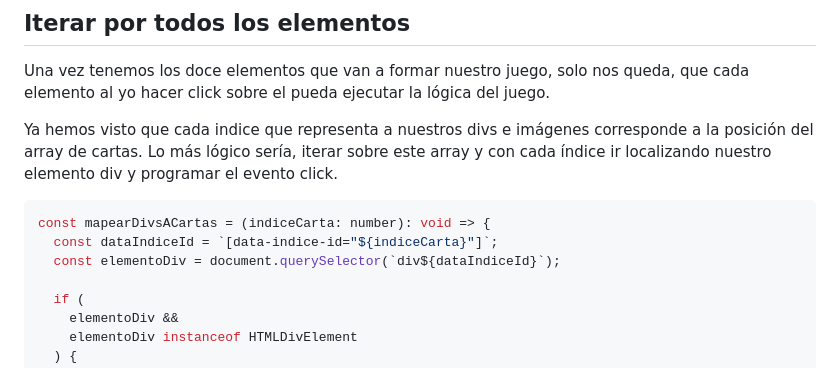
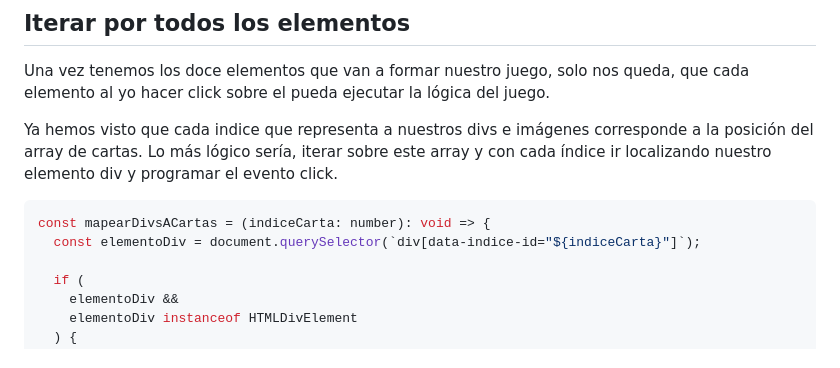
Before and after one commit to Lemoncode/playground-cartas-memo-business, a Markdown page: README.md, the part around the change. Rendered like a GitHub page.

````diff
--- a/README.md
+++ b/README.md
@@ -202,8 +202,7 @@ Ya hemos visto que cada indice que representa a nuestros divs e imágenes corres
 
 ```JavaScript
 const mapearDivsACartas = (indiceCarta: number): void => {
-  const dataIndiceId = `[data-indice-id="${indiceCarta}"]`;
-  const elementoDiv = document.querySelector(`div${dataIndiceId}`);
+  const elementoDiv = document.querySelector(`div[data-indice-id="${indiceCarta}"]`);
 
   if (
     elementoDiv &&
````
